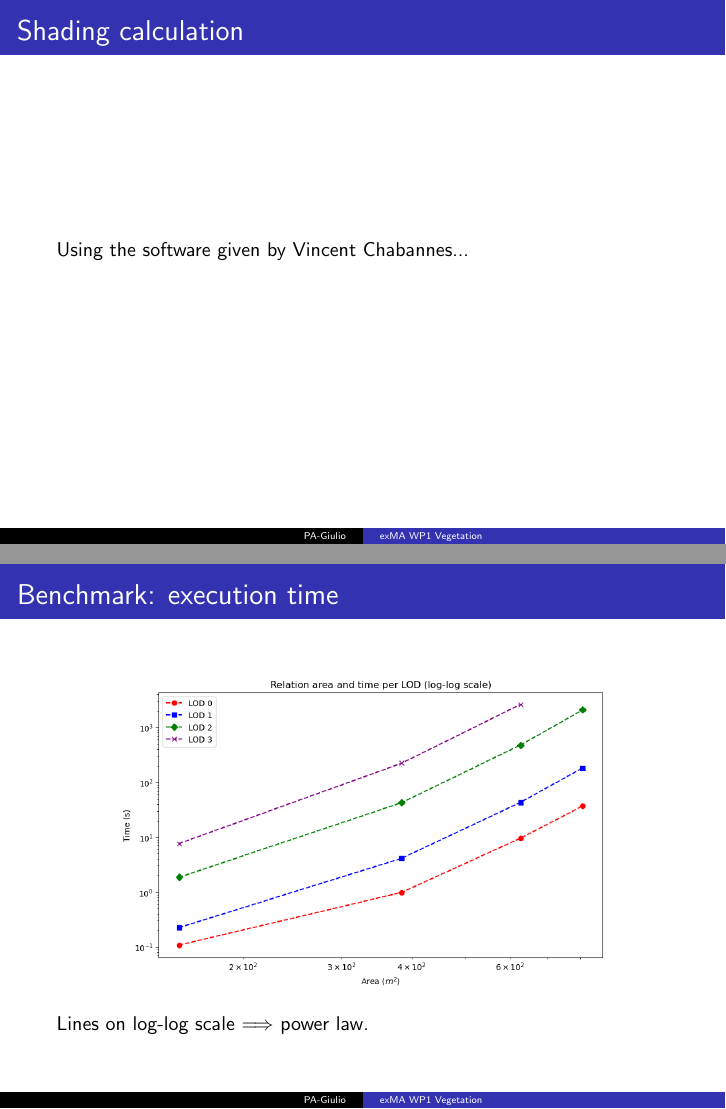
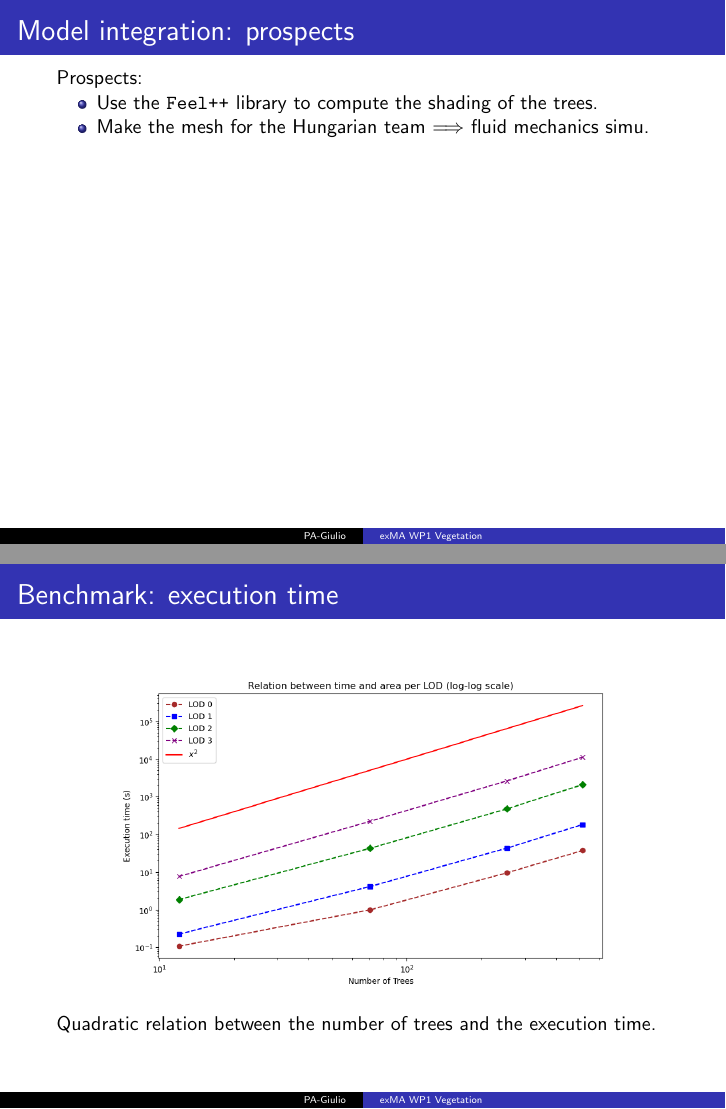
Before and after one commit to master-csmi/2024-m1-vegetation, LaTeX slides (presentation_v2.tex): pages 33 and 40 of 43 before the commit and pages 33 and 39 of 42 after it, joined at a grey line. Compiled offline with pdfLaTeX.

Commit message:
solar mask

```diff
--- a/presentation_v2.tex
+++ b/presentation_v2.tex
@@ -557,9 +557,15 @@ We can use \texttt{CGAL Affine Transformation} \cite{cgal_affine_transformation}
 \end{figure}
 \end{frame}
 
-\begin{frame}{Shading calculation}
-  Using the software given by Vincent Chabannes...
-
+\begin{frame}{Model integration: prospects}
+  Prospects:
+  \begin{itemize}
+    \item Use the \texttt{Feel++} library to compute the shading of the trees.
+    \item Make the mesh for the Hungarian team $\Longrightarrow$ fluid mechanics simu.
+  \end{itemize}
+  \begin{center}
+    \movie[width=1\textwidth,height=0.7\textheight,poster,showcontrols]{}{videos/SolarMask.mp4}
+\end{center}
 \end{frame}
 
 \begin{frame}{Benchmark: bbox 1}
@@ -614,16 +611,16 @@ Line on a log-log scale $\Longrightarrow$ power law.
     \captionsetup{font={scriptsize}}
 \end{figure}
+Linear relation between the number of faces and the number of trees.
 \end{frame}
 
 \begin{frame}{Benchmark: execution time}
   \begin{figure}[H]
     \centering
-    \includegraphics[width=0.8\textwidth]{images/lod_vs_time.png}
+    \includegraphics[width=0.8\textwidth]{images/bench_time_ntree.png}
     \captionsetup{font={scriptsize}}
 \end{figure}
-Lines on log-log scale $\Longrightarrow$ power law.
+Quadratic relation between the number of trees and the execution time.
 \end{frame}
-
 
 
 
```
Also changed, not shown: images/area_vs_trees.png (deleted), images/aw3_pencil.png (deleted), images/bench_ntree_nfaces.png (added), images/bench_time_ntree.png (added), images/lod_vs_faces.png (deleted), images/lod_vs_time.png (deleted), images/logo_Uni.png (deleted), images/manhattan_mesh.png (added), images/mercator copy.jpg (deleted), images/republic.png (deleted), images/republic_side.png (deleted), images/republic_top.png (deleted), images/roadmap_v0.png (deleted), images/roadmap_v1.png (deleted), 3 more files, 2 other files.
